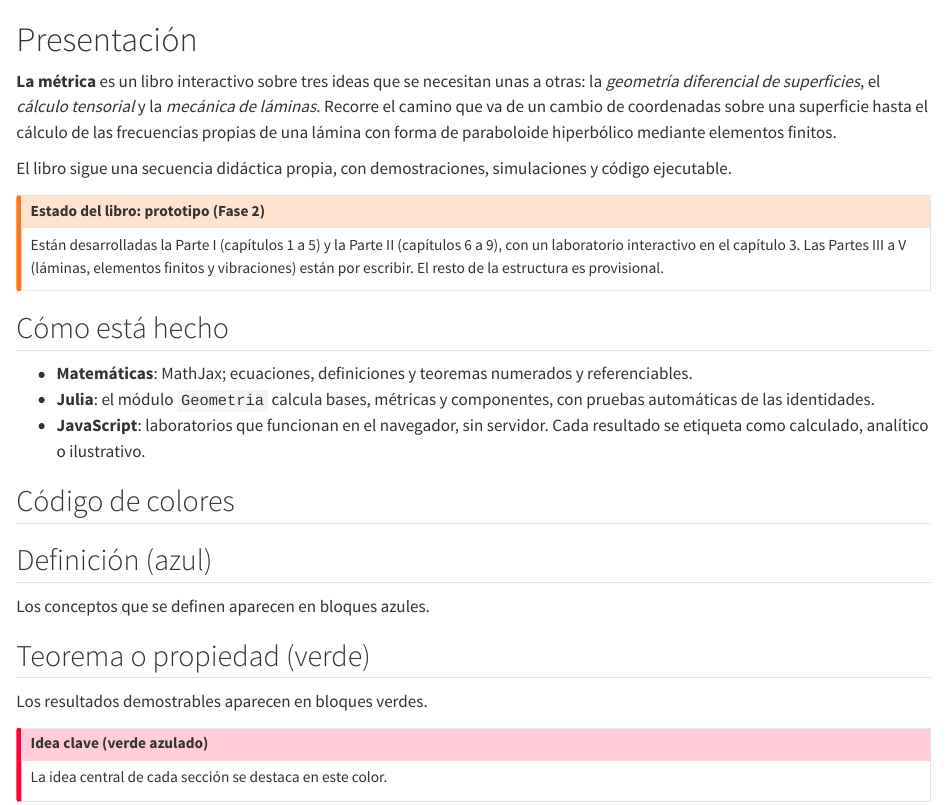
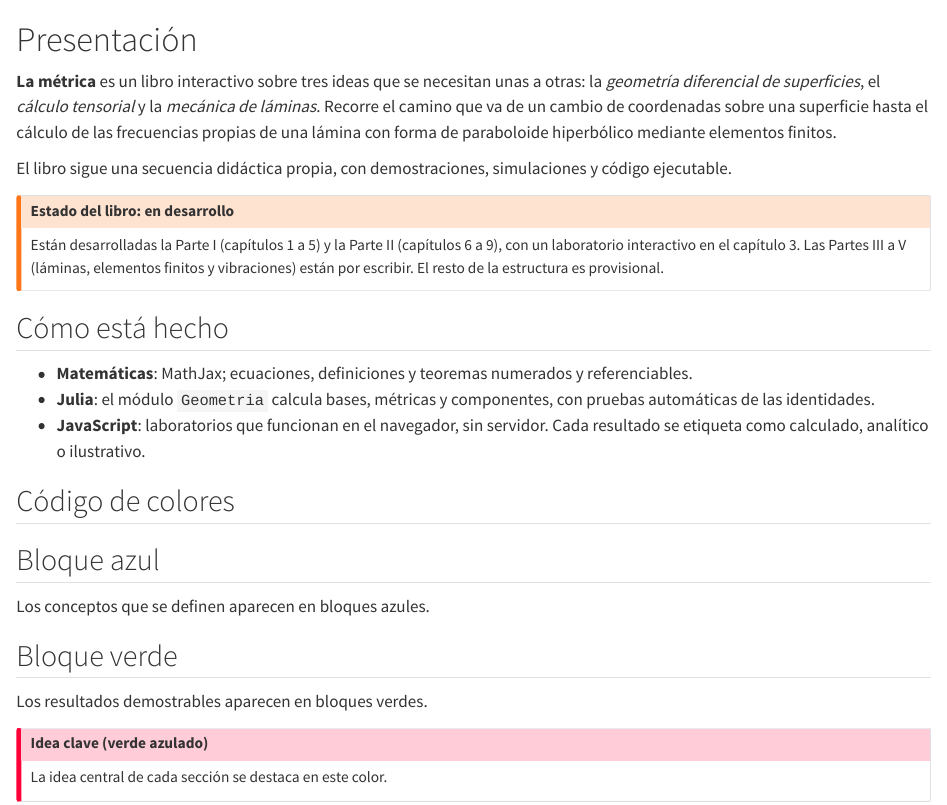
Before and after one commit to me1catrr/lametrica, a Quarto document (index.qmd): the page in a window 1100 px wide, from its top. Rendered offline with R 4.5, knitr and Pandoc in place of Quarto, with nearby package versions.

Commit message:
Portada: estado en desarrollo y títulos de ejemplo; enlace a la web en el README

```diff
--- a/index.qmd
+++ b/index.qmd
@@ -17,12 +17,12 @@ Están desarrolladas la Parte I (capítulos 1 a 5) y la Parte II (capítulos 6 a
 ## Código de colores
 
 ::: {#def-codigo}
-## Definición (azul)
+## Bloque azul
 Los conceptos que se definen aparecen en bloques azules.
 :::
 
 ::: {#thm-codigo}
-## Teorema o propiedad (verde)
+## Bloque verde
 Los resultados demostrables aparecen en bloques verdes.
 :::
 
```
Also changed, not shown: README.md, index.qmd (2 more changed lines).
